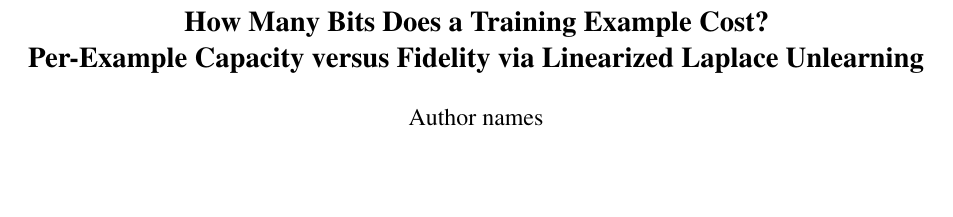
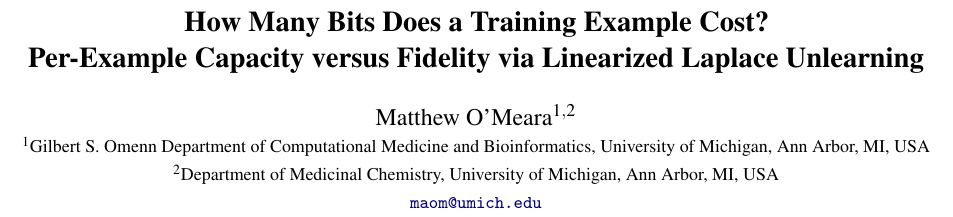
Before and after one commit to maomlab/capfid, a LaTeX paper (paper/capacity_fidelity.tex): part of page 1 of 8, cut so that both start at the same text, the shorter picture padded with empty space. Compiled offline with pdfLaTeX.

Commit message:
Set author, affiliations, and email for package and manuscript
Replace the maomlab/TODO author placeholders in pyproject.toml,
CITATION.cff, the README BibTeX entry, and the manuscript title block
with Matthew O'Meara (University of Michigan), and rebuild the PDF.

Co-Authored-By: Claude Opus 5.5 (1M context) <noreply@anthropic.com>

```diff
--- a/paper/capacity_fidelity.tex
+++ b/paper/capacity_fidelity.tex
@@ -19,7 +19,10 @@
 % ---- Submission settings ------------------------------------------------------
 \newif\ifanonymous
 \anonymousfalse   % \anonymoustrue for double-blind review: hides authors and the code link
-\newcommand{\paperauthors}{Author names}  % TODO: authors and affiliations
+\newcommand{\paperauthors}{Matthew O'Meara$^{1,2}$\\
+  {\small $^{1}$Gilbert S. Omenn Department of Computational Medicine and Bioinformatics, University of Michigan, Ann Arbor, MI, USA}\\
+  {\small $^{2}$Department of Medicinal Chemistry, University of Michigan, Ann Arbor, MI, USA}\\
+  {\small \href{mailto:maom@umich.edu}{\texttt{maom@umich.edu}}}}
 \newcommand{\coderepo}{\url{https://github.com/maomlab/capfid}}
 % -------------------------------------------------------------------------------
 
```
Also changed, not shown: pyproject.toml (+1 -1 lines), README.md, paper/capacity_fidelity.pdf, 1 other file.
